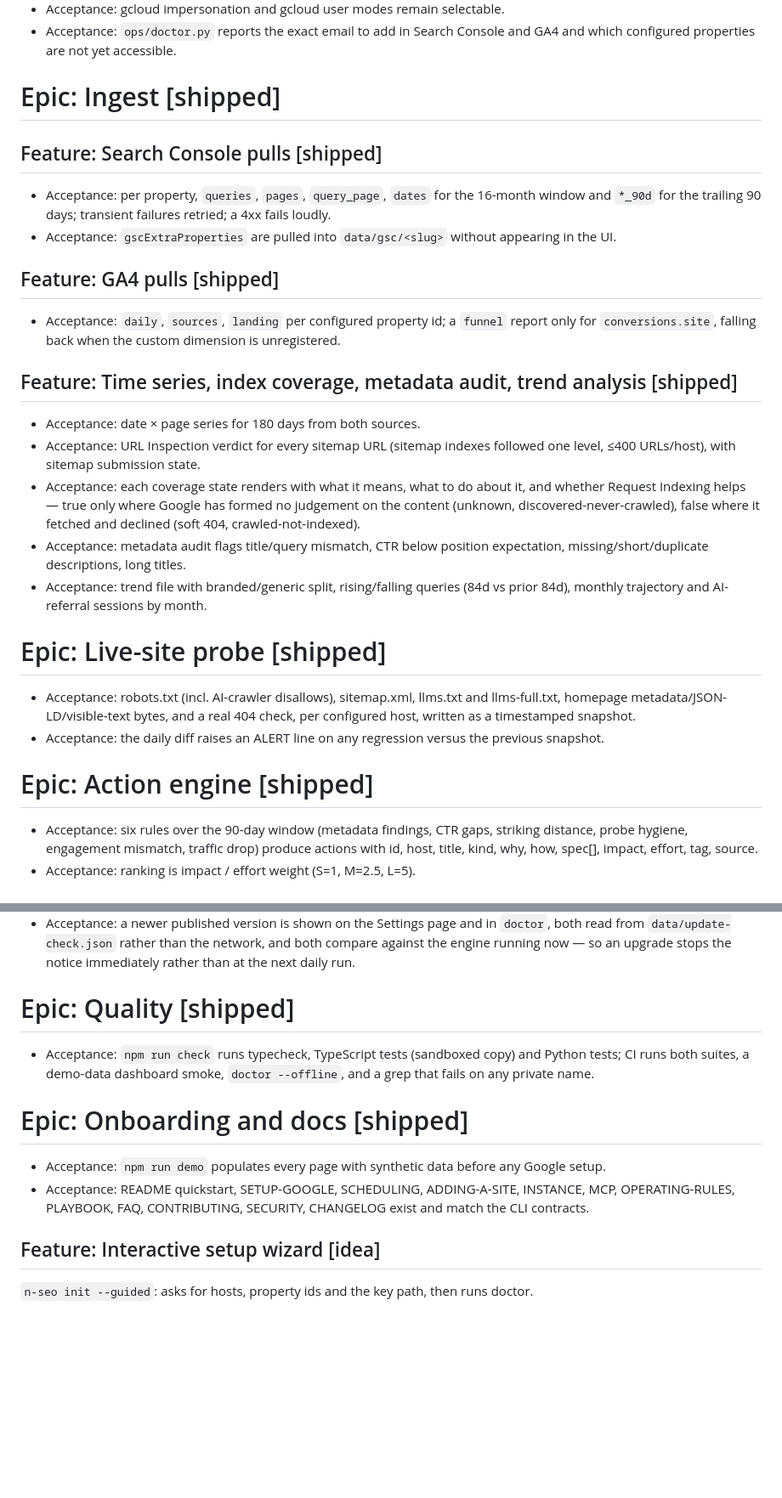
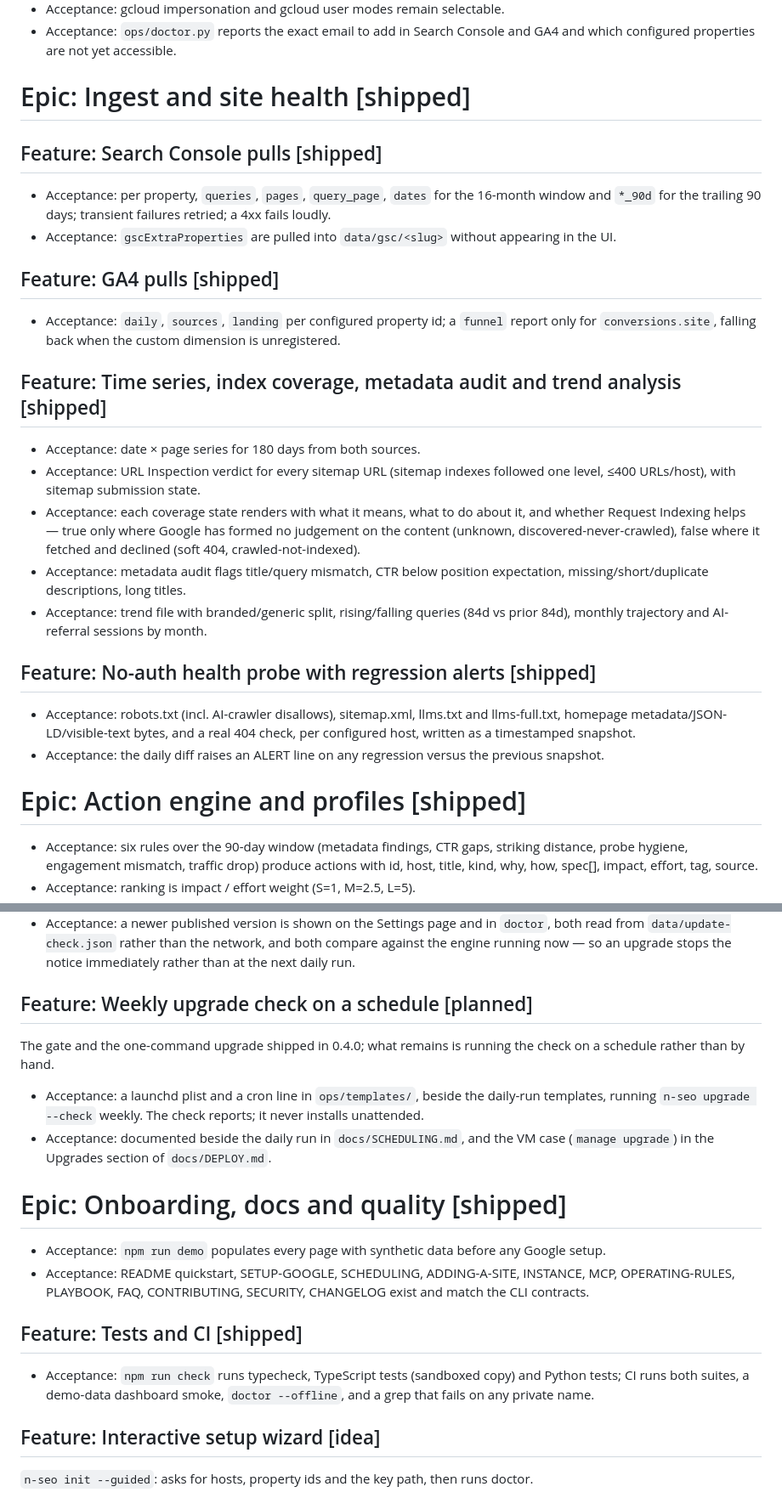
Before and after one commit to en-dash-consulting/n-seo, a Markdown page: docs/PRD.md, 2 parts joined by grey strips. Shown at 85% size. GitHub-like rendering; blank space fills up the shorter version.

```diff
--- a/docs/PRD.md
+++ b/docs/PRD.md
@@ -89,7 +96,8 @@ a fresh checkout runs.
 - Acceptance: `ops/doctor.py` reports the exact email to add in Search
   Console and GA4 and which configured properties are not yet accessible.
 
-# Epic: Ingest [shipped]
+# Epic: Ingest and site health [shipped]
+
 
 ## Feature: Search Console pulls [shipped]
 
@@ -105,7 +113,7 @@ a fresh checkout runs.
   `funnel` report only for `conversions.site`, falling back when the custom
   dimension is unregistered.
 
-## Feature: Time series, index coverage, metadata audit, trend analysis [shipped]
+## Feature: Time series, index coverage, metadata audit and trend analysis [shipped]
 
 - Acceptance: date × page series for 180 days from both sources.
 - Acceptance: URL Inspection verdict for every sitemap URL (sitemap indexes
@@ -119,7 +127,8 @@ a fresh checkout runs.
 - Acceptance: trend file with branded/generic split, rising/falling queries
   (84d vs prior 84d), monthly trajectory and AI-referral sessions by month.
 
-# Epic: Live-site probe [shipped]
+## Feature: No-auth health probe with regression alerts [shipped]
+
 
 - Acceptance: robots.txt (incl. AI-crawler disallows), sitemap.xml, llms.txt
   and llms-full.txt, homepage metadata/JSON-LD/visible-text bytes, and a real
@@ -127,7 +136,8 @@ a fresh checkout runs.
 - Acceptance: the daily diff raises an ALERT line on any regression versus
   the previous snapshot.
 
-# Epic: Action engine [shipped]
+# Epic: Action engine and profiles [shipped]
+
 
 - Acceptance: six rules over the 90-day window (metadata findings, CTR
   gaps, striking distance, probe hygiene, engagement mismatch, traffic drop)
@@ -289,19 +309,32 @@ instead of a CLI, with the key read from `.env`.
   and both compare against the engine running now — so an upgrade stops the
   notice immediately rather than at the next daily run.
 
-# Epic: Quality [shipped]
+## Feature: Weekly upgrade check on a schedule [planned]
 
-- Acceptance: `npm run check` runs typecheck, TypeScript tests (sandboxed
-  copy) and Python tests; CI runs both suites, a demo-data dashboard smoke,
-  `doctor --offline`, and a grep that fails on any private name.
+The gate and the one-command upgrade shipped in 0.4.0; what remains is running
+the check on a schedule rather than by hand.
 
-# Epic: Onboarding and docs [shipped]
+- Acceptance: a launchd plist and a cron line in `ops/templates/`, beside the
+  daily-run templates, running `n-seo upgrade --check` weekly. The check
+  reports; it never installs unattended.
+- Acceptance: documented beside the daily run in `docs/SCHEDULING.md`, and the
+  VM case (`manage upgrade`) in the Upgrades section of `docs/DEPLOY.md`.
+
+# Epic: Onboarding, docs and quality [shipped]
+
 
 - Acceptance: `npm run demo` populates every page with synthetic data before
   any Google setup.
 - Acceptance: README quickstart, SETUP-GOOGLE, SCHEDULING, ADDING-A-SITE,
   INSTANCE, MCP, OPERATING-RULES, PLAYBOOK, FAQ, CONTRIBUTING, SECURITY,
   CHANGELOG exist and match the CLI contracts.
+
+## Feature: Tests and CI [shipped]
+
+
+- Acceptance: `npm run check` runs typecheck, TypeScript tests (sandboxed
+  copy) and Python tests; CI runs both suites, a demo-data dashboard smoke,
+  `doctor --offline`, and a grep that fails on any private name.
 
 ## Feature: Interactive setup wizard [idea]
 
```
Also changed, not shown: other parts of docs/PRD.md (+39 -22 lines), 2 other files.
